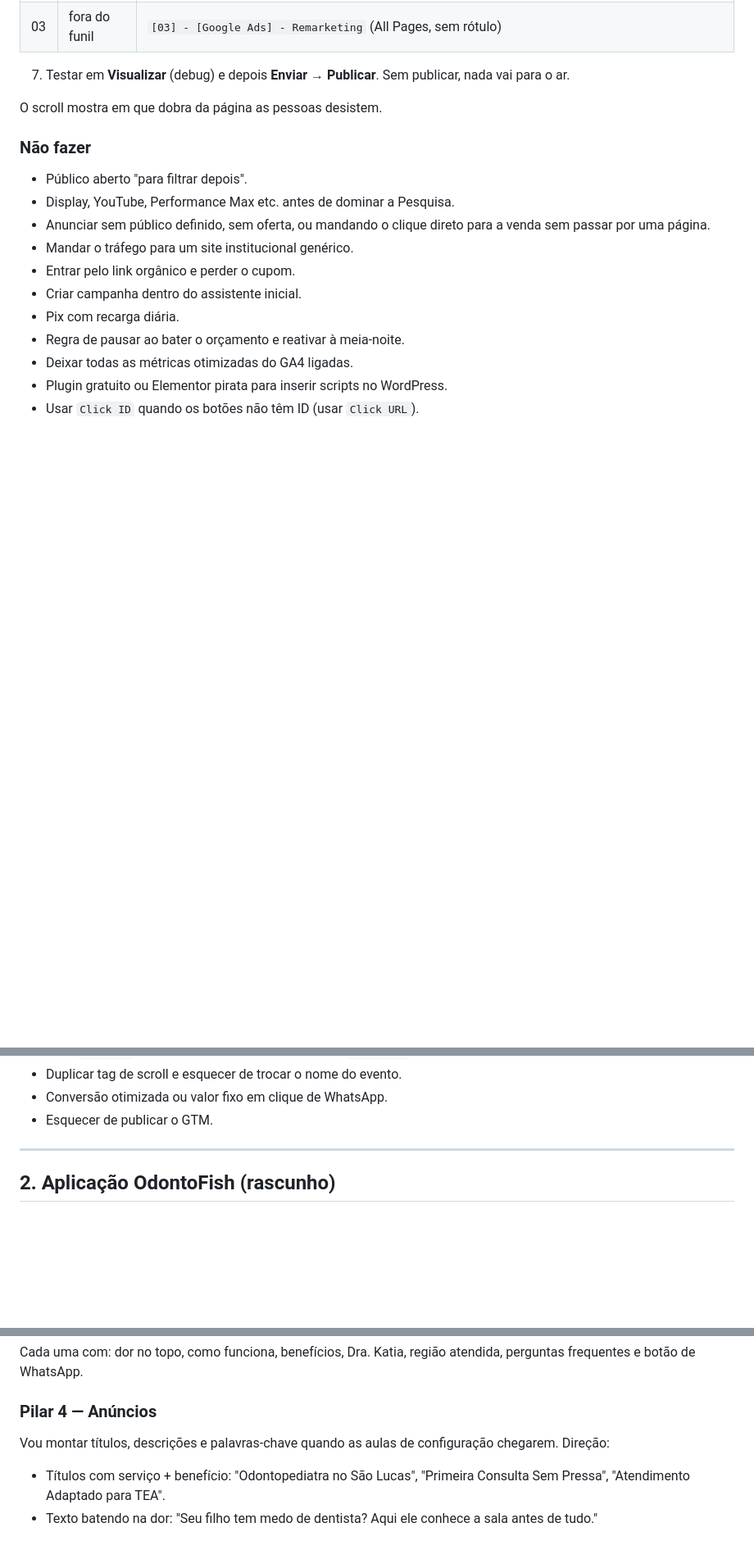
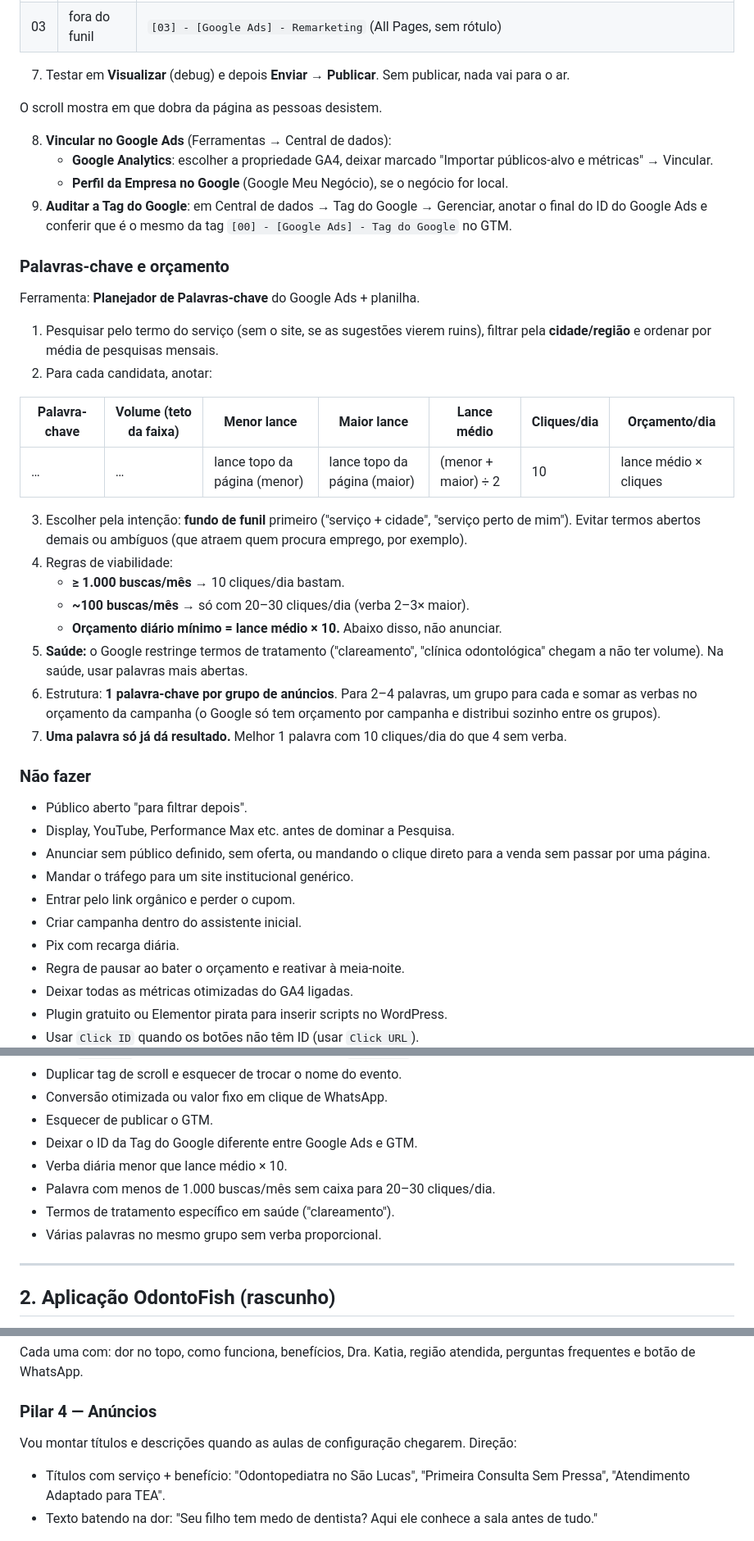
Before and after one commit to gabicoslope/odontofish, a Markdown page: trafego/google-ads.md, 3 parts joined by grey strips. Shown at 82% size. Drawn GitHub-style; blank space fills up the shorter version.

```diff
--- a/trafego/google-ads.md
+++ b/trafego/google-ads.md
@@ -98,6 +98,42 @@ Ordem de montagem:
 
 O scroll mostra em que dobra da página as pessoas desistem.
 
+8. **Vincular no Google Ads** (Ferramentas → Central de dados):
+   - **Google Analytics**: escolher a propriedade GA4, deixar marcado
+     "Importar públicos-alvo e métricas" → Vincular.
+   - **Perfil da Empresa no Google** (Google Meu Negócio), se o negócio for local.
+9. **Auditar a Tag do Google**: em Central de dados → Tag do Google →
+   Gerenciar, anotar o final do ID do Google Ads e conferir que é o mesmo da
+   tag `[00] - [Google Ads] - Tag do Google` no GTM.
+
+### Palavras-chave e orçamento
+
+Ferramenta: **Planejador de Palavras-chave** do Google Ads + planilha.
+
+1. Pesquisar pelo termo do serviço (sem o site, se as sugestões vierem
+   ruins), filtrar pela **cidade/região** e ordenar por média de pesquisas mensais.
+2. Para cada candidata, anotar:
+
+| Palavra-chave | Volume (teto da faixa) | Menor lance | Maior lance | Lance médio | Cliques/dia | Orçamento/dia |
+|---|---|---|---|---|---|---|
+| … | … | lance topo da página (menor) | lance topo da página (maior) | (menor + maior) ÷ 2 | 10 | lance médio × cliques |
+
+3. Escolher pela intenção: **fundo de funil** primeiro ("serviço + cidade",
+   "serviço perto de mim"). Evitar termos abertos demais ou ambíguos (que
+   atraem quem procura emprego, por exemplo).
+4. Regras de viabilidade:
+   - **≥ 1.000 buscas/mês** → 10 cliques/dia bastam.
+   - **~100 buscas/mês** → só com 20–30 cliques/dia (verba 2–3× maior).
+   - **Orçamento diário mínimo = lance médio × 10.** Abaixo disso, não anunciar.
+5. **Saúde:** o Google restringe termos de tratamento ("clareamento",
+   "clínica odontológica" chegam a não ter volume). Na saúde, usar palavras
+   mais abertas.
+6. Estrutura: **1 palavra-chave por grupo de anúncios**. Para 2–4 palavras,
+   um grupo para cada e somar as verbas no orçamento da campanha (o Google só
+   tem orçamento por campanha e distribui sozinho entre os grupos).
+7. **Uma palavra só já dá resultado.** Melhor 1 palavra com 10 cliques/dia
+   do que 4 sem verba.
+
 ### Não fazer
 
 - Público aberto "para filtrar depois".
@@ -115,6 +151,11 @@ O scroll mostra em que dobra da página as pessoas desistem.
 - Duplicar tag de scroll e esquecer de trocar o nome do evento.
 - Conversão otimizada ou valor fixo em clique de WhatsApp.
 - Esquecer de publicar o GTM.
+- Deixar o ID da Tag do Google diferente entre Google Ads e GTM.
+- Verba diária menor que lance médio × 10.
+- Palavra com menos de 1.000 buscas/mês sem caixa para 20–30 cliques/dia.
+- Termos de tratamento específico em saúde ("clareamento").
+- Várias palavras no mesmo grupo sem verba proporcional.
 
 ---
 
@@ -178,8 +219,8 @@ atendida, perguntas frequentes e botão de WhatsApp.
 
 ### Pilar 4 — Anúncios
 
-Vou montar títulos, descrições e palavras-chave quando as aulas de
-configuração chegarem. Direção:
+Vou montar títulos e descrições quando as aulas de configuração chegarem.
+Direção:
 
 - Títulos com serviço + benefício: "Odontopediatra no São Lucas",
   "Primeira Consulta Sem Pressa", "Atendimento Adaptado para TEA".
```
Also changed, not shown: other parts of trafego/google-ads.md (+58 -1 lines).
